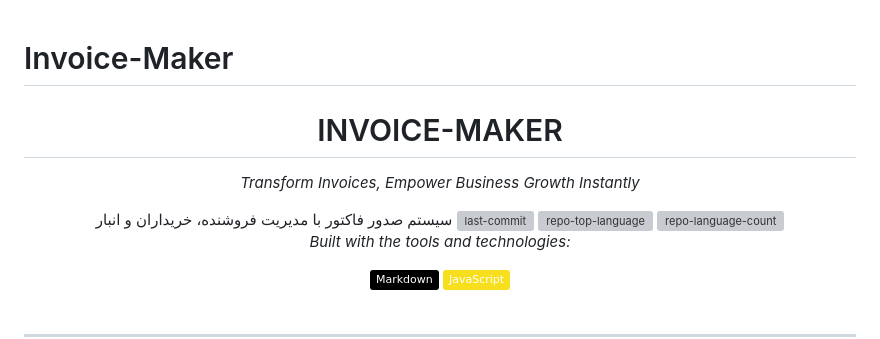
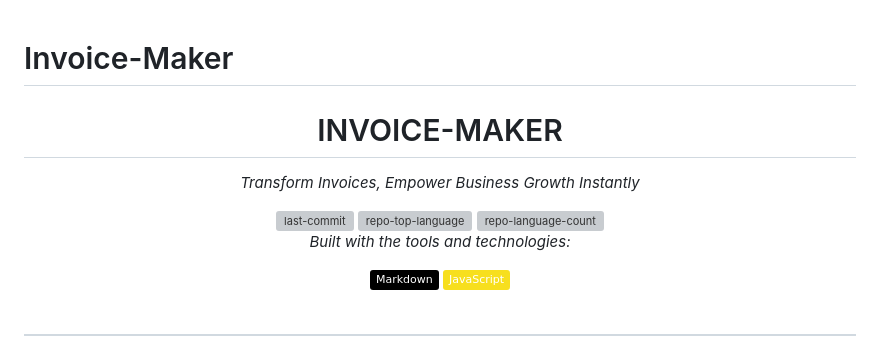
Before and after one commit to irpbz/Invoice-Maker, a Markdown page: README.md, the part around the change. GitHub-like rendering; badges without logos; grey boxes are pictures that could not be loaded.

```diff
--- a/README.md
+++ b/README.md
@@ -1,11 +1,8 @@
 # Invoice-Maker
 <div id="top" class="">
-
 <div align="center" class="text-center">
 <h1>INVOICE-MAKER</h1>
 <p><em>Transform Invoices, Empower Business Growth Instantly</em></p>
-سیستم صدور فاکتور با مدیریت فروشنده، خریداران و انبار
-
 <img alt="last-commit" src="https://img.shields.io/github/last-commit/irpbz/Invoice-Maker?style=flat&amp;logo=git&amp;logoColor=white&amp;color=0080ff" class="inline-block mx-1" style="margin: 0px 2px;">
 <img alt="repo-top-language" src="https://img.shields.io/github/languages/top/irpbz/Invoice-Maker?style=flat&amp;color=0080ff" class="inline-block mx-1" style="margin: 0px 2px;">
 <img alt="repo-language-count" src="https://img.shields.io/github/languages/count/irpbz/Invoice-Maker?style=flat&amp;color=0080ff" class="inline-block mx-1" style="margin: 0px 2px;">
```
